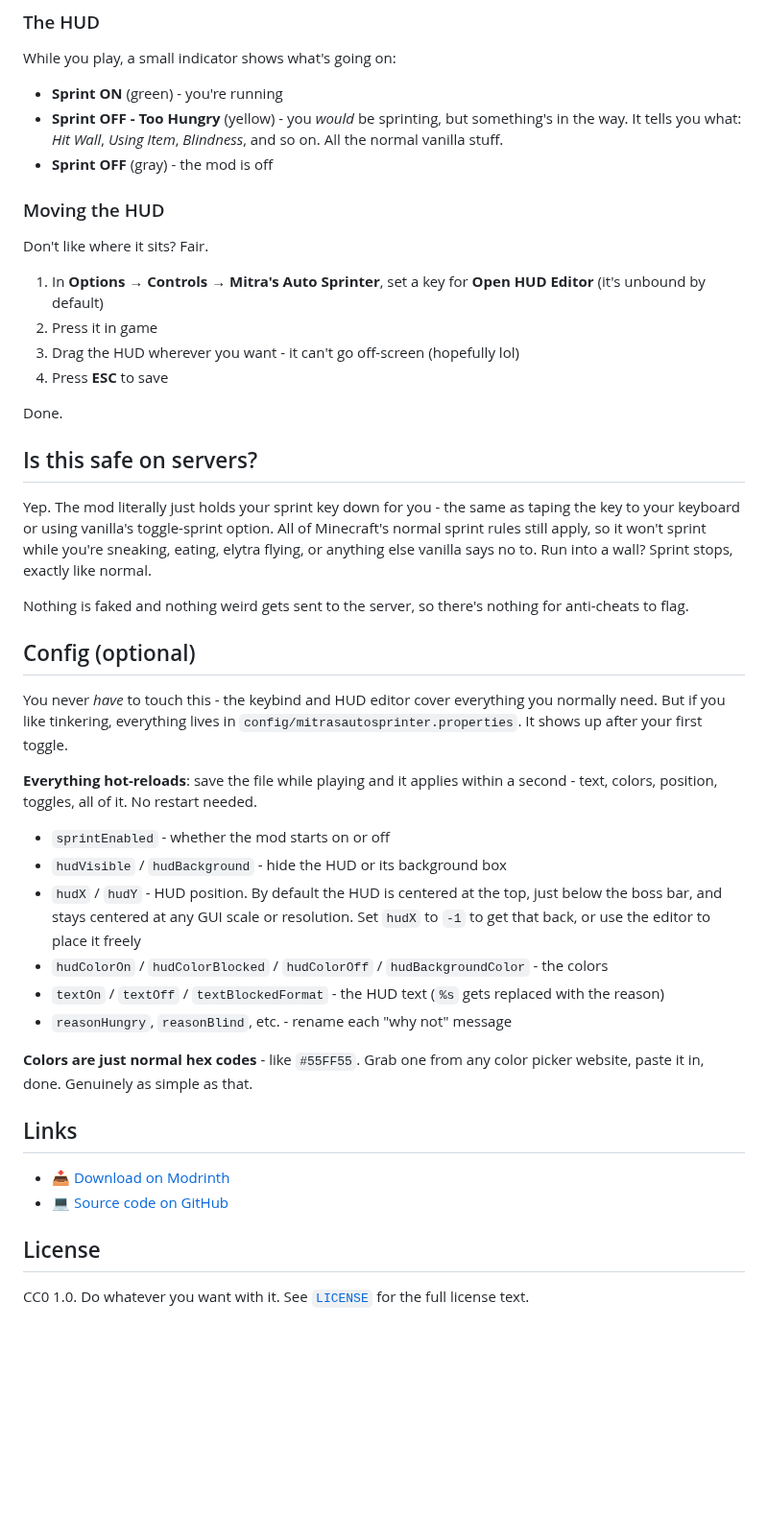
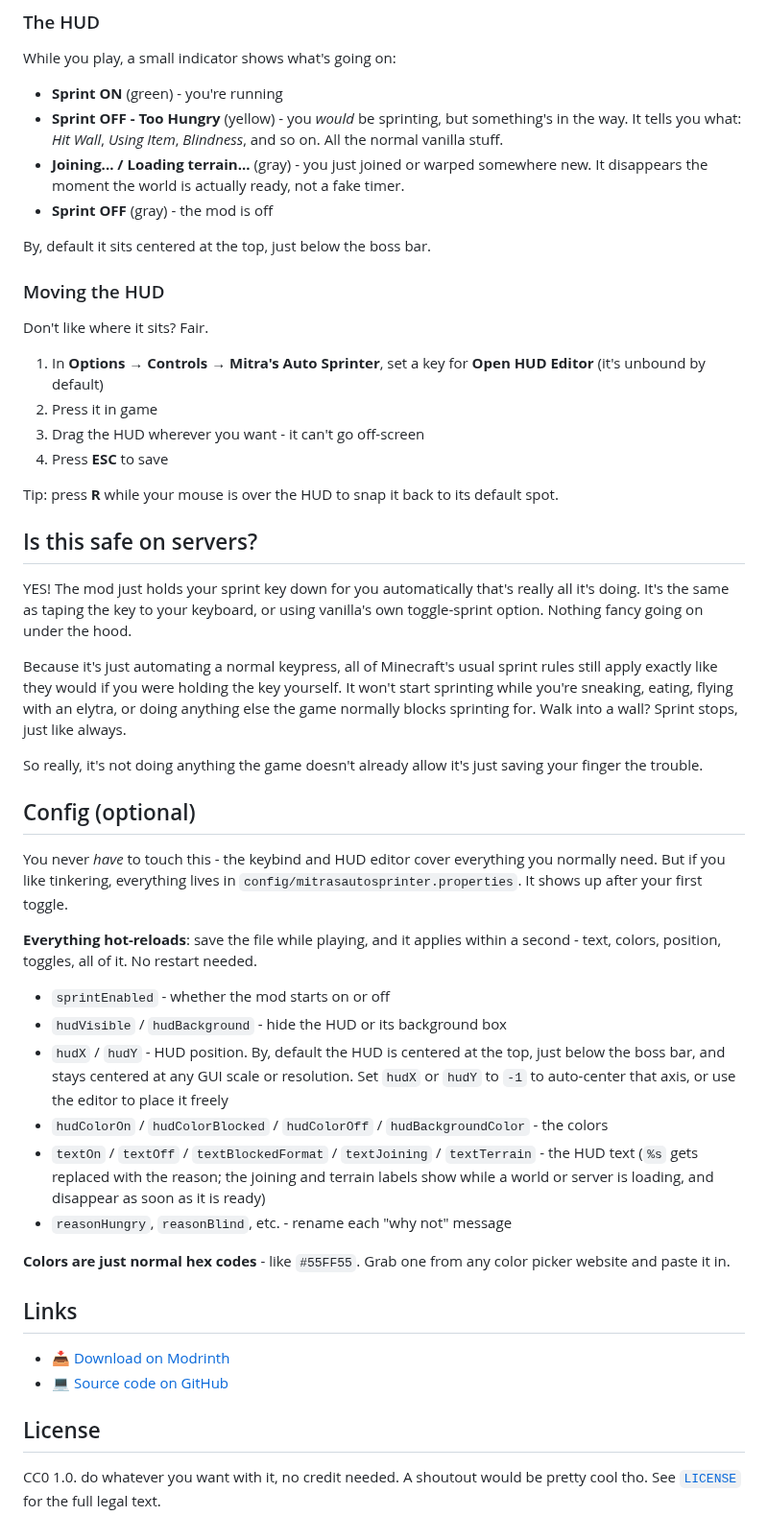
Before and after one commit to Mitra-88/Mitras-Auto-Sprinter, a Markdown page: README.md, the part around one of its changes. Shown at 96% size. Rendered like a GitHub page; blank space fills up the shorter version.

```diff
--- a/README.md
+++ b/README.md
@@ -40,7 +40,10 @@ While you play, a small indicator shows what's going on:
 
 - **Sprint ON** (green) - you're running
 - **Sprint OFF - Too Hungry** (yellow) - you *would* be sprinting, but something's in the way. It tells you what: *Hit Wall*, *Using Item*, *Blindness*, and so on. All the normal vanilla stuff.
+- **Joining... / Loading terrain...** (gray) - you just joined or warped somewhere new. It disappears the moment the world is actually ready, not a fake timer.
 - **Sprint OFF** (gray) - the mod is off
+
+By, default it sits centered at the top, just below the boss bar.
 
 ### Moving the HUD
 
@@ -48,31 +51,33 @@ Don't like where it sits? Fair.
 
 1. In **Options → Controls → Mitra's Auto Sprinter**, set a key for **Open HUD Editor** (it's unbound by default)
 2. Press it in game
-3. Drag the HUD wherever you want - it can't go off-screen (hopefully lol)
+3. Drag the HUD wherever you want - it can't go off-screen
 4. Press **ESC** to save
 
-Done.
+Tip: press **R** while your mouse is over the HUD to snap it back to its default spot.
 
 ## Is this safe on servers?
 
-Yep. The mod literally just holds your sprint key down for you - the same as taping the key to your keyboard or using vanilla's toggle-sprint option. All of Minecraft's normal sprint rules still apply, so it won't sprint while you're sneaking, eating, elytra flying, or anything else vanilla says no to. Run into a wall? Sprint stops, exactly like normal.
+YES! The mod just holds your sprint key down for you automatically that's really all it's doing. It's the same as taping the key to your keyboard, or using vanilla's own toggle-sprint option. Nothing fancy going on under the hood.
 
-Nothing is faked and nothing weird gets sent to the server, so there's nothing for anti-cheats to flag.
+Because it's just automating a normal keypress, all of Minecraft's usual sprint rules still apply exactly like they would if you were holding the key yourself. It won't start sprinting while you're sneaking, eating, flying with an elytra, or doing anything else the game normally blocks sprinting for. Walk into a wall? Sprint stops, just like always.
+
+So really, it's not doing anything the game doesn't already allow it's just saving your finger the trouble.
 
 ## Config (optional)
 
 You never *have* to touch this - the keybind and HUD editor cover everything you normally need. But if you like tinkering, everything lives in `config/mitrasautosprinter.properties`. It shows up after your first toggle.
 
-**Everything hot-reloads**: save the file while playing and it applies within a second - text, colors, position, toggles, all of it. No restart needed.
+**Everything hot-reloads**: save the file while playing, and it applies within a second - text, colors, position, toggles, all of it. No restart needed.
 
 - `sprintEnabled` - whether the mod starts on or off
 - `hudVisible` / `hudBackground` - hide the HUD or its background box
-- `hudX` / `hudY` - HUD position. By default the HUD is centered at the top, just below the boss bar, and stays centered at any GUI scale or resolution. Set `hudX` to `-1` to get that back, or use the editor to place it freely
+- `hudX` / `hudY` - HUD position. By, default the HUD is centered at the top, just below the boss bar, and stays centered at any GUI scale or resolution. Set `hudX` or `hudY` to `-1` to auto-center that axis, or use the editor to place it freely
 - `hudColorOn` / `hudColorBlocked` / `hudColorOff` / `hudBackgroundColor` - the colors
-- `textOn` / `textOff` / `textBlockedFormat` - the HUD text (`%s` gets replaced with the reason)
+- `textOn` / `textOff` / `textBlockedFormat` / `textJoining` / `textTerrain` - the HUD text (`%s` gets replaced with the reason; the joining and terrain labels show while a world or server is loading, and disappear as soon as it is ready)
 - `reasonHungry`, `reasonBlind`, etc. - rename each "why not" message
 
-**Colors are just normal hex codes** - like `#55FF55`. Grab one from any color picker website, paste it in, done. Genuinely as simple as that.
+**Colors are just normal hex codes** - like `#55FF55`. Grab one from any color picker website and paste it in.
 
 ## Links
 
@@ -81,4 +86,5 @@ You never *have* to touch this - the keybind and HUD editor cover everything you
 
 ## License
 
-CC0 1.0. Do whatever you want with it. See [`LICENSE`](LICENSE) for the full license text.
+CC0 1.0. do whatever you want with it, no credit needed. A shoutout would be pretty cool tho.
+See [`LICENSE`](LICENSE) for the full legal text.
```
Also changed, not shown: other parts of README.md (+1 -1 lines), images/preview.png, 10 other files.
